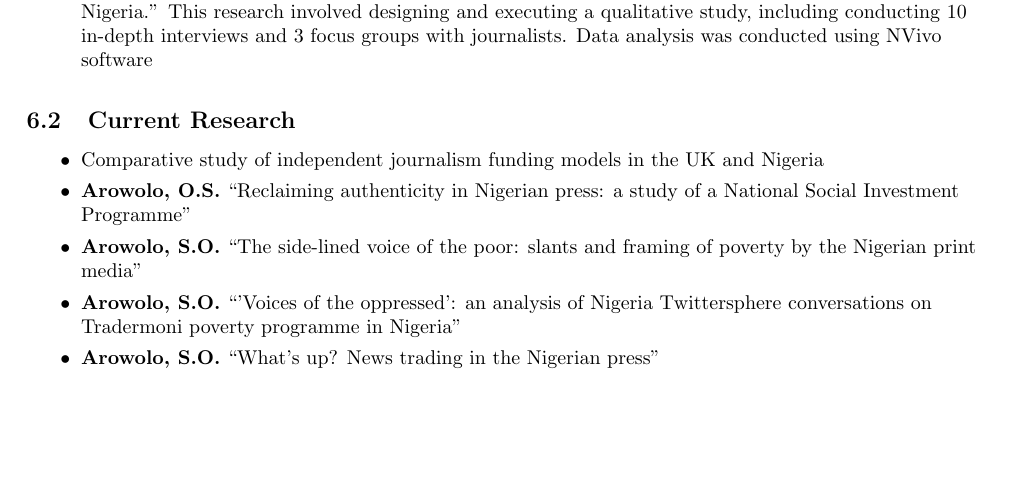
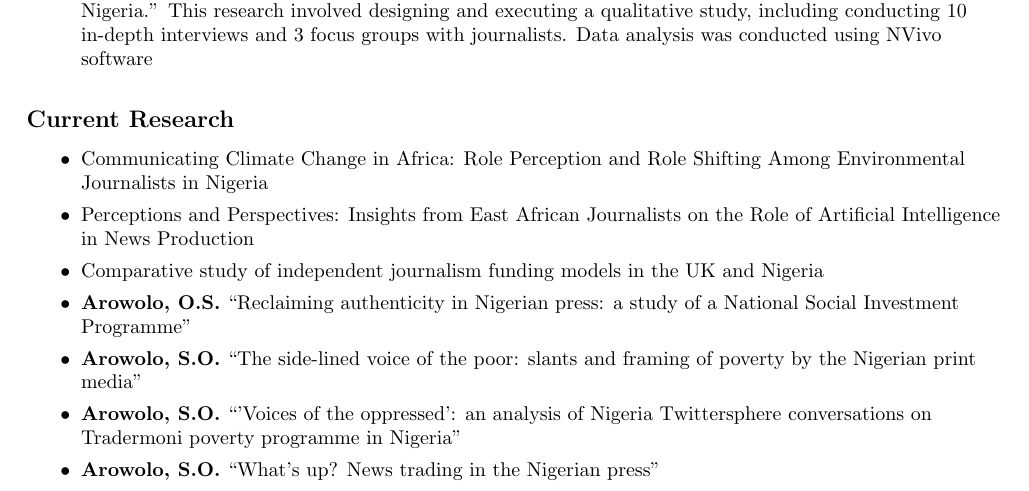
Before and after one commit to olaarowolo/MyCVs, a LaTeX CV (acad/opportunities/Job Application - Researcher/Dr Olasunkanmi Arowolo | Researcher_TheRepublic_CV_CoverLetter.tex): part of page 2 of 8, cut so that both start at the same text, the shorter picture padded with empty space. The pictures show the PDF file acad/opportunities/Job Application - Researcher/Dr Olasunkanmi Arowolo | Researcher_TheRepublic_CV_CoverLetter.pdf that the author committed with the source.

Commit message:
Update current research items and recompile researcher CVs

```diff
--- a/acad/opportunities/Job Application - Researcher/Dr Olasunkanmi Arowolo | Researcher_TheRepublic_CV_CoverLetter.tex
+++ b/acad/opportunities/Job Application - Researcher/Dr Olasunkanmi Arowolo | Researcher_TheRepublic_CV_CoverLetter.tex
@@ -171,13 +171,15 @@
 %-----------RESEARCH EXPERIENCE-----------
 \section{Research Experience}
 
-\subsection{Doctoral Thesis (Completed 2025)}
+\subsection*{Doctoral Thesis (Completed 2025)}
     \resumeItemListStart
         \resumeItem{\textbf{Arowolo, O.S.} ``National Social Investment Programmes: the role of the press and Twittersphere in Nigeria.'' This research involved designing and executing a qualitative study, including conducting 10 in-depth interviews and 3 focus groups with journalists. Data analysis was conducted using NVivo software}
     \resumeItemListEnd
 
-\subsection{Current Research}
+\subsection*{Current Research}
     \resumeItemListStart
+    \resumeItem{Communicating Climate Change in Africa: Role Perception and Role Shifting Among Environmental Journalists in Nigeria}
+    \resumeItem{Perceptions and Perspectives: Insights from East African Journalists on the Role of Artificial Intelligence in News Production}
         \resumeItem{Comparative study of independent journalism funding models in the UK and Nigeria}
         \resumeItem{\textbf{Arowolo, O.S.} ``Reclaiming authenticity in Nigerian press: a study of a National Social Investment Programme''}
         \resumeItem{\textbf{Arowolo, S.O.} ``The side-lined voice of the poor: slants and framing of poverty by the Nigerian print media''}
```
Also changed, not shown: acad/opportunities/Job Application - Researcher/Dr Olasunkanmi Arowolo_Researcher_TheRepublic_CV.tex (+4 -2 lines), acad/opportunities/Job Application - Researcher/Dr Olasunkanmi Arowolo | Researcher_TheRepublic_CV_CoverLetter.pdf, acad/opportunities/Job Application - Researcher/Dr Olasunkanmi Arowolo_Researcher_TheRepublic_CV.pdf.
